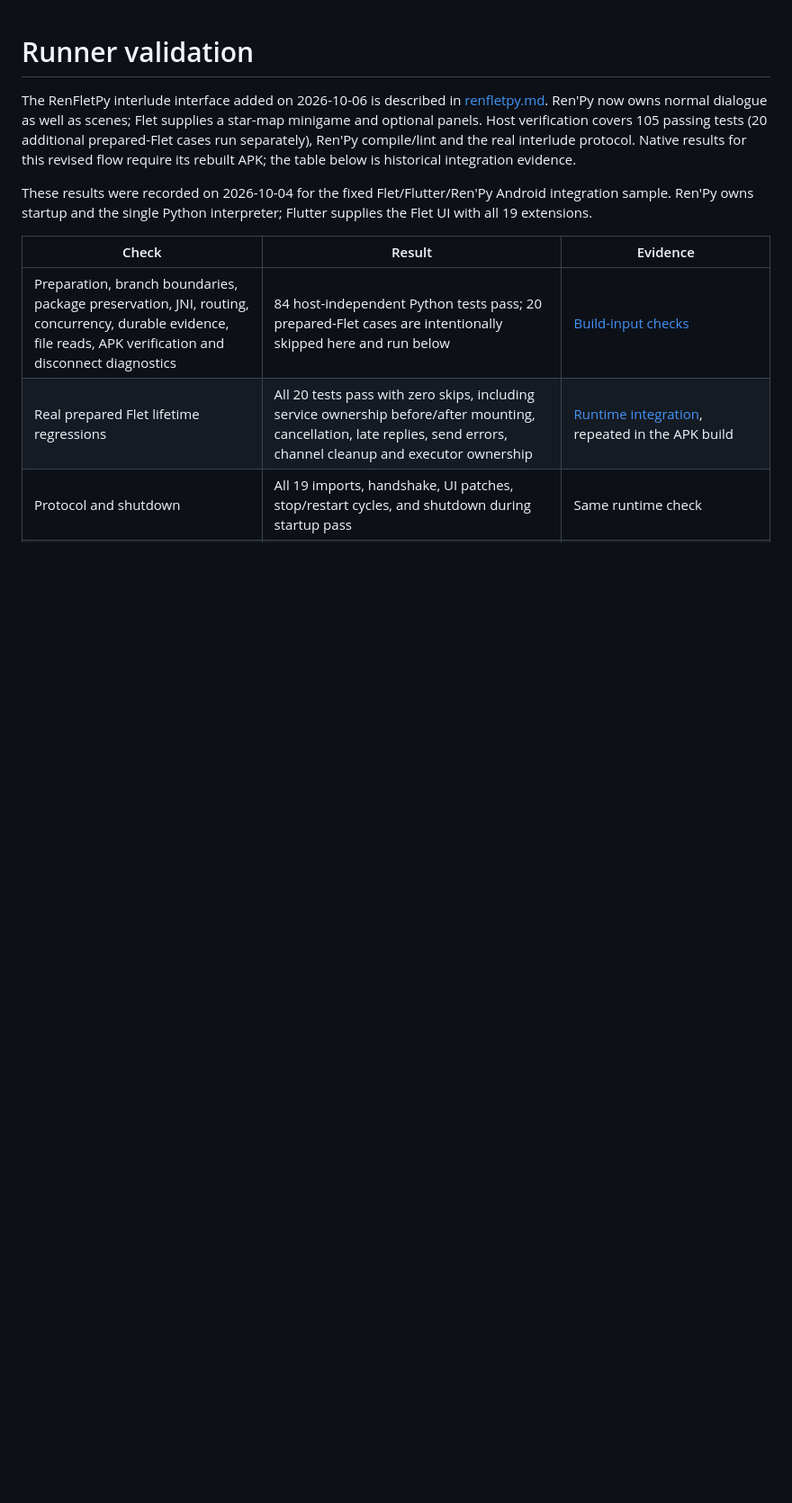
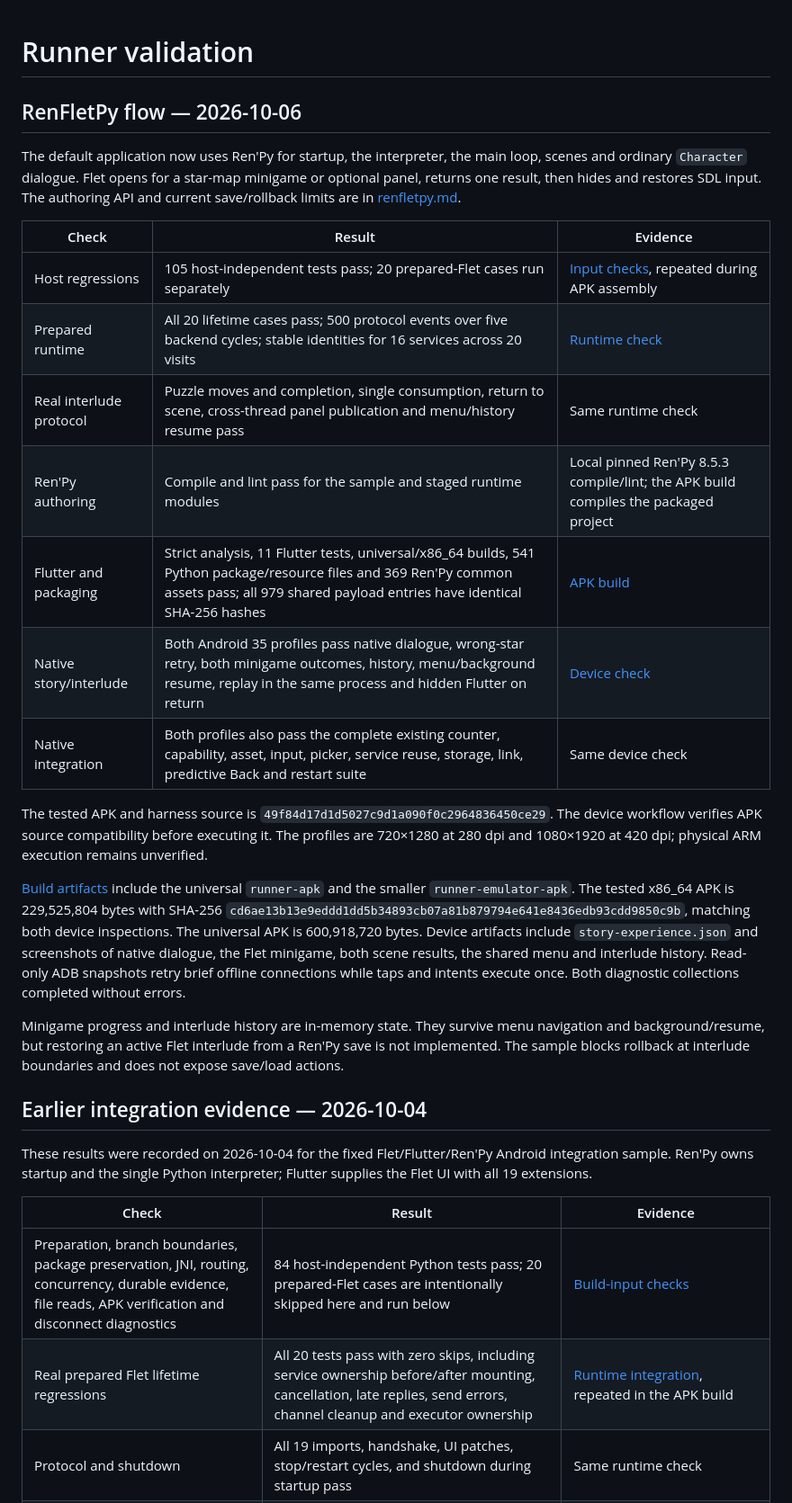
Before and after one commit to hujuhhujuh9-max/SDK-, a Markdown page: docs/validation.md, the part around the change. Shown at 90% size. Rendered like a GitHub page; blank space fills up the shorter version.

```diff
--- a/docs/validation.md
+++ b/docs/validation.md
@@ -1,11 +1,44 @@
 # Runner validation
 
-The RenFletPy interlude interface added on 2026-10-06 is described in
-[renfletpy.md](renfletpy.md). Ren'Py now owns normal dialogue as well as scenes;
-Flet supplies a star-map minigame and optional panels. Host verification covers
-105 passing tests (20 additional prepared-Flet cases run separately), Ren'Py
-compile/lint and the real interlude protocol. Native results for this revised
-flow require its rebuilt APK; the table below is historical integration evidence.
+## RenFletPy flow — 2026-10-06
+
+The default application now uses Ren'Py for startup, the interpreter, the main
+loop, scenes and ordinary `Character` dialogue. Flet opens for a star-map
+minigame or optional panel, returns one result, then hides and restores SDL
+input. The authoring API and current save/rollback limits are in
+[renfletpy.md](renfletpy.md).
+
+| Check | Result | Evidence |
+| --- | --- | --- |
+| Host regressions | 105 host-independent tests pass; 20 prepared-Flet cases run separately | [Input checks](https://github.com/hujuhhujuh9-max/SDK-/actions/runs/37409259324), repeated during APK assembly |
+| Prepared runtime | All 20 lifetime cases pass; 500 protocol events over five backend cycles; stable identities for 16 services across 20 visits | [Runtime check](https://github.com/hujuhhujuh9-max/SDK-/actions/runs/37409259407) |
+| Real interlude protocol | Puzzle moves and completion, single consumption, return to scene, cross-thread panel publication and menu/history resume pass | Same runtime check |
+| Ren'Py authoring | Compile and lint pass for the sample and staged runtime modules | Local pinned Ren'Py 8.5.3 compile/lint; the APK build compiles the packaged project |
+| Flutter and packaging | Strict analysis, 11 Flutter tests, universal/x86_64 builds, 541 Python package/resource files and 369 Ren'Py common assets pass; all 979 shared payload entries have identical SHA-256 hashes | [APK build](https://github.com/hujuhhujuh9-max/SDK-/actions/runs/37409259503) |
+| Native story/interlude | Both Android 35 profiles pass native dialogue, wrong-star retry, both minigame outcomes, history, menu/background resume, replay in the same process and hidden Flutter on return | [Device check](https://github.com/hujuhhujuh9-max/SDK-/actions/runs/37410046013) |
+| Native integration | Both profiles also pass the complete existing counter, capability, asset, input, picker, service reuse, storage, link, predictive Back and restart suite | Same device check |
+
+The tested APK and harness source is
+`49f84d17d1d5027c9d1a090f0c2964836450ce29`. The device workflow verifies APK
+source compatibility before executing it. The profiles are 720×1280 at 280 dpi
+and 1080×1920 at 420 dpi; physical ARM execution remains unverified.
+
+[Build artifacts](https://github.com/hujuhhujuh9-max/SDK-/actions/runs/37409259503)
+include the universal `runner-apk` and the smaller `runner-emulator-apk`.
+The tested x86_64 APK is 229,525,804 bytes with SHA-256
+`cd6ae13b13e9eddd1dd5b34893cb07a81b879794e641e8436edb93cdd9850c9b`,
+matching both device inspections. The universal APK is 600,918,720 bytes.
+Device artifacts include `story-experience.json` and screenshots of native
+dialogue, the Flet minigame, both scene results, the shared menu and interlude
+history. Read-only ADB snapshots retry brief offline connections while taps
+and intents execute once. Both diagnostic collections completed without errors.
+
+Minigame progress and interlude history are in-memory state. They survive
+menu navigation and background/resume, but restoring an active Flet interlude
+from a Ren'Py save is not implemented. The sample blocks rollback at interlude
+boundaries and does not expose save/load actions.
+
+## Earlier integration evidence — 2026-10-04
 
 These results were recorded on 2026-10-04 for the fixed Flet/Flutter/Ren'Py
 Android integration sample. Ren'Py owns startup and the single Python
```
Also changed, not shown: README.md (+2 -2 lines).
